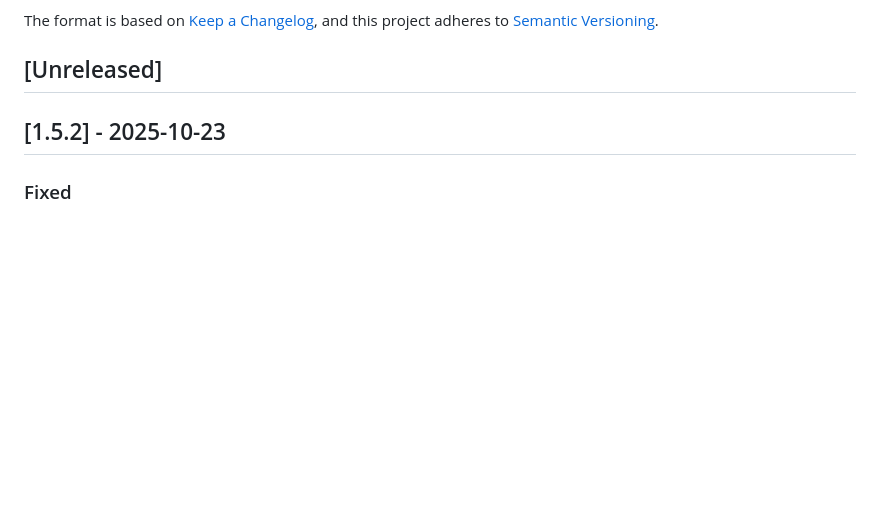
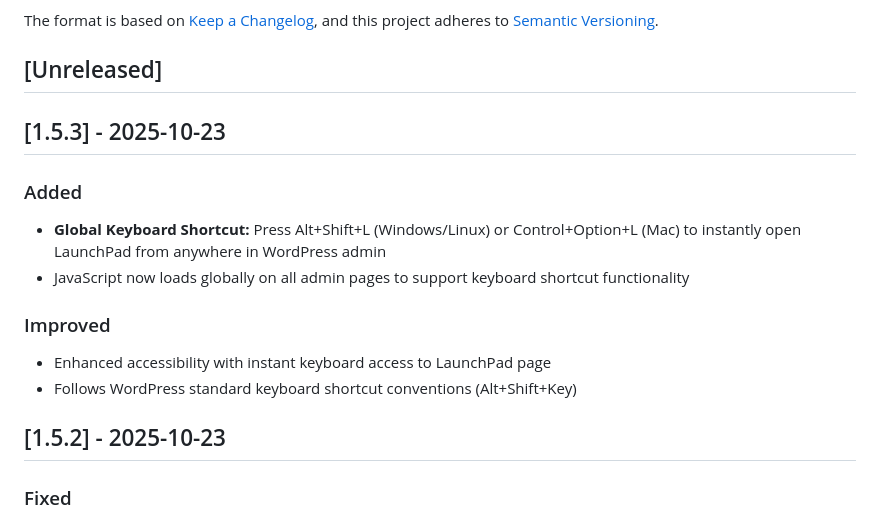
Before and after one commit to rafael-minuesa/Dashboard-Launchpad, a Markdown page: CHANGELOG.md, the part around the change. Drawn GitHub-style; blank space fills up the shorter version.

Commit message:
Update CHANGELOG.md for v1.5.3 keyboard shortcut

```diff
--- a/CHANGELOG.md
+++ b/CHANGELOG.md
@@ -6,6 +6,16 @@ The format is based on [Keep a Changelog](https://keepachangelog.com/en/1.0.0/),
 and this project adheres to [Semantic Versioning](https://semver.org/spec/v2.0.0.html).
 
 ## [Unreleased]
+
+## [1.5.3] - 2025-10-23
+
+### Added
+- **Global Keyboard Shortcut:** Press Alt+Shift+L (Windows/Linux) or Control+Option+L (Mac) to instantly open LaunchPad from anywhere in WordPress admin
+- JavaScript now loads globally on all admin pages to support keyboard shortcut functionality
+
+### Improved
+- Enhanced accessibility with instant keyboard access to LaunchPad page
+- Follows WordPress standard keyboard shortcut conventions (Alt+Shift+Key)
 
 ## [1.5.2] - 2025-10-23
 
```
